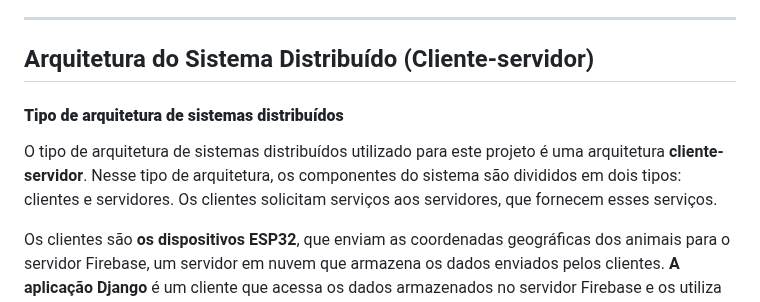
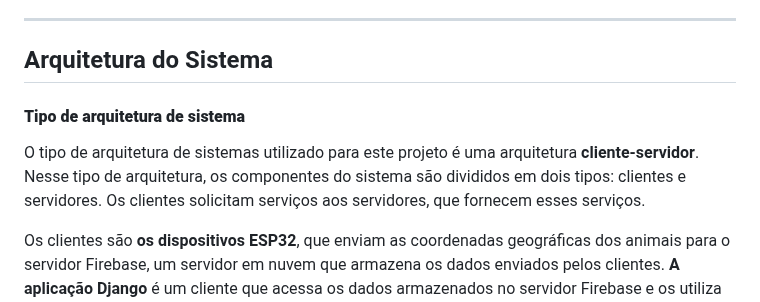
Before and after one commit to thainara2410/animalTrace-master, a Markdown page: README.md, the part around the change. GitHub-like rendering.

```diff
--- a/README.md
+++ b/README.md
@@ -8,11 +8,11 @@ Este projeto consiste em uma aplicação que permite o monitoramento de animais
 - **Integração com Dispositivos IoT:** Facilitar o monitoramento em tempo real por meio da conexão de dispositivos ESP32 acoplados aos animais.
 
 ---
-## Arquitetura do Sistema Distribuído (Cliente-servidor)
+## Arquitetura do Sistema
 
-#### **Tipo de arquitetura de sistemas distribuídos**
+#### **Tipo de arquitetura de sistema**
 
-O tipo de arquitetura de sistemas distribuídos utilizado para este projeto é uma arquitetura **cliente-servidor**. Nesse tipo de arquitetura, os componentes do sistema são divididos em dois tipos: clientes e servidores. Os clientes solicitam serviços aos servidores, que fornecem esses serviços.
+O tipo de arquitetura de sistemas utilizado para este projeto é uma arquitetura **cliente-servidor**. Nesse tipo de arquitetura, os componentes do sistema são divididos em dois tipos: clientes e servidores. Os clientes solicitam serviços aos servidores, que fornecem esses serviços.
 
 Os clientes são **os dispositivos ESP32**, que enviam as coordenadas geográficas dos animais para o servidor Firebase,  um servidor em nuvem que armazena os dados enviados pelos clientes. **A aplicação Django** é um cliente que acessa os dados armazenados no servidor Firebase e os utiliza para plotar a movimentação dos animais no mapa.
 
```
